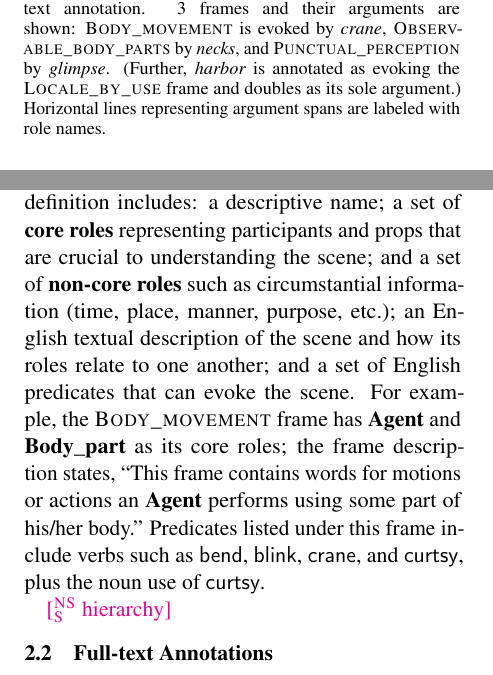
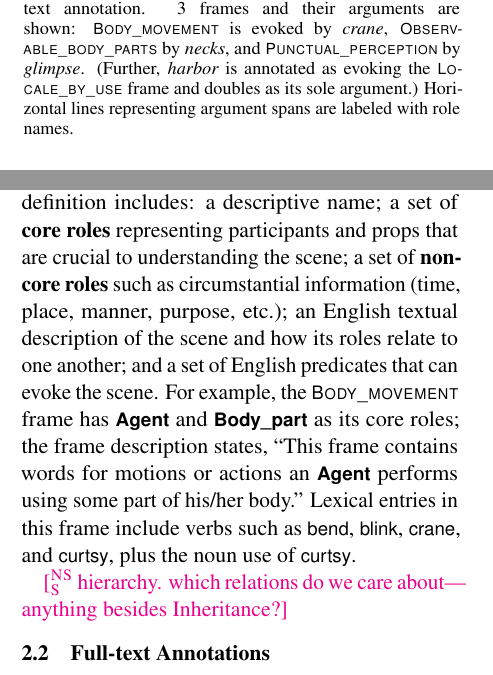
Before and after one commit to meghana-kshirsagar/acl2015, a LaTeX paper (argid.tex): two parts of the columns of pages 1 and 2 of 5, joined at a grey line, cut so that both start at the same text. Compiled offline with pdfLaTeX.

Commit message:
lexicon; typesetting of FrameNet names

```diff
--- a/argid.tex
+++ b/argid.tex
@@ -72,6 +72,7 @@
 
 \usepackage{mathptmx}	% txfonts
 \usepackage[scaled=.8]{beramono}
+\usepackage[scaled=.85]{helvet}
 \usepackage[T1]{fontenc}
 \usepackage[utf8x]{inputenc}
 
@@ -288,8 +289,8 @@
 \newcommand{\dataset}[1]{\mbox{\textsc{#1}}}	% one of the datasets in our experiments
 \newcommand{\datasplit}[1]{\mbox{\textbf{#1}}}	% portion one of the datasets in our experiments
 
-\newcommand{\fnf}[1]{\textsc{#1}} % FrameNet frame
-\newcommand{\fnr}[1]{\textbf{#1}} % FrameNet role (frame element name)
+\newcommand{\fnf}[1]{\textsc{\textsf{#1}}} % FrameNet frame
+\newcommand{\fnr}[1]{\textbf{\textsf{#1}}} % FrameNet role (frame element name)
 \newcommand{\fnlu}[1]{\textsf{#1}} % FrameNet lexical unit (predicate)
 
 %\newcommand{\lex}[1]{\textsmaller{\textsf{\textcolor{slate}{\textbf{#1}}}}}	% example lexical item
@@ -464,17 +465,17 @@ at boosting argument identification performance.\nss{SOTA (without constraints)?
 Each frame in the Berkeley FrameNet lexicon is intended to represent a gestalt scene.
 The frame definition includes: a descriptive name;
 a set of \textbf{core roles} representing participants and props that are crucial
-to understanding the scene; and a set of \textbf{non-core roles} such as circumstantial
+to understanding the scene; a set of \textbf{non-core roles} such as circumstantial
 information (time, place, manner, purpose, etc.);
 an English textual description of the scene and how its roles relate to one another;
 and a set of English predicates that can evoke the scene.
 For example, the \fnf{Body\_movement} frame has \fnr{Agent} and \fnr{Body\_part} as its core roles;
 the frame description states,
 ``This frame contains words for motions or actions an \fnr{Agent} performs using some part of his/her body.''
-Predicates listed under this frame include verbs such as \fnlu{bend}, \fnlu{blink}, \fnlu{crane}, and \fnlu{curtsy},
+Lexical entries in this frame include verbs such as \fnlu{bend}, \fnlu{blink}, \fnlu{crane}, and \fnlu{curtsy},
 plus the noun use of \fnlu{curtsy}.
 
-\nss{hierarchy}
+\nss{hierarchy. which relations do we care about---anything besides Inheritance?}
 
 \subsection{Full-text Annotations}\label{sec:ft}
 
```
Also changed, not shown: argid.pdf.
